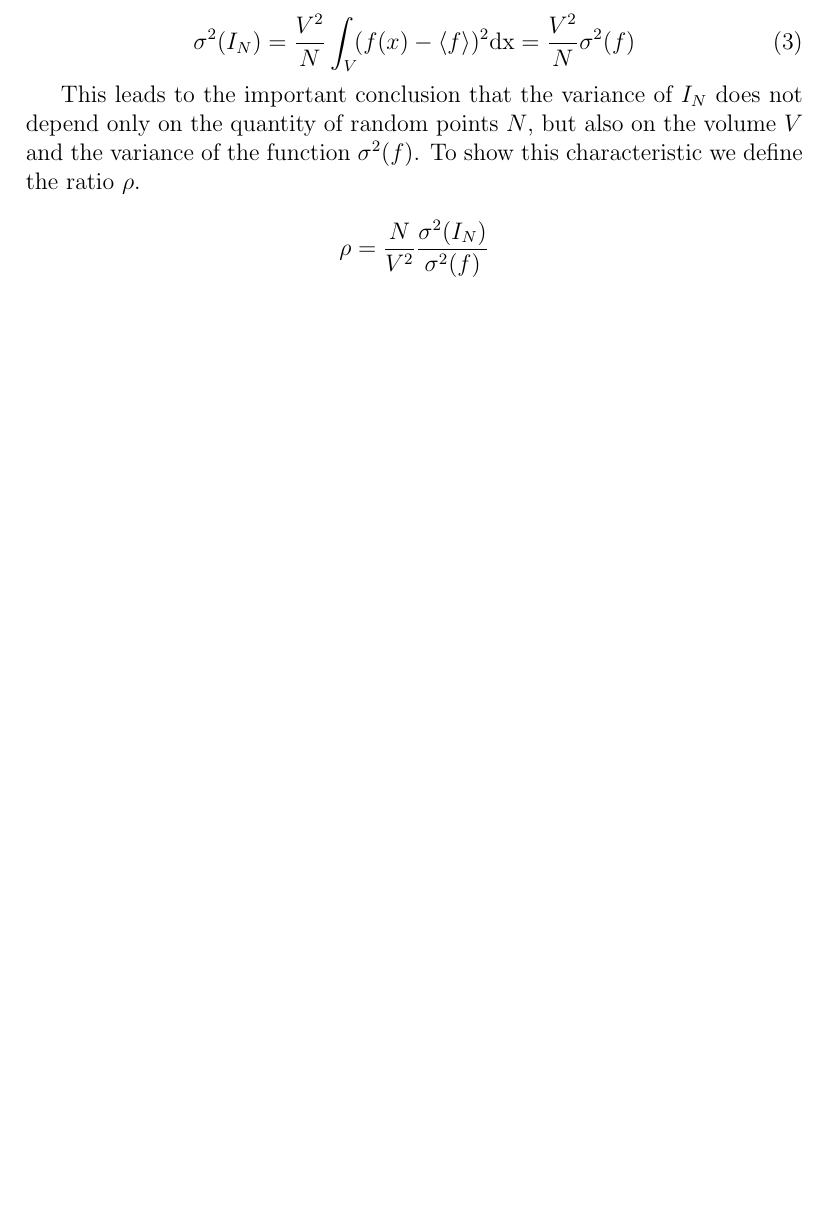
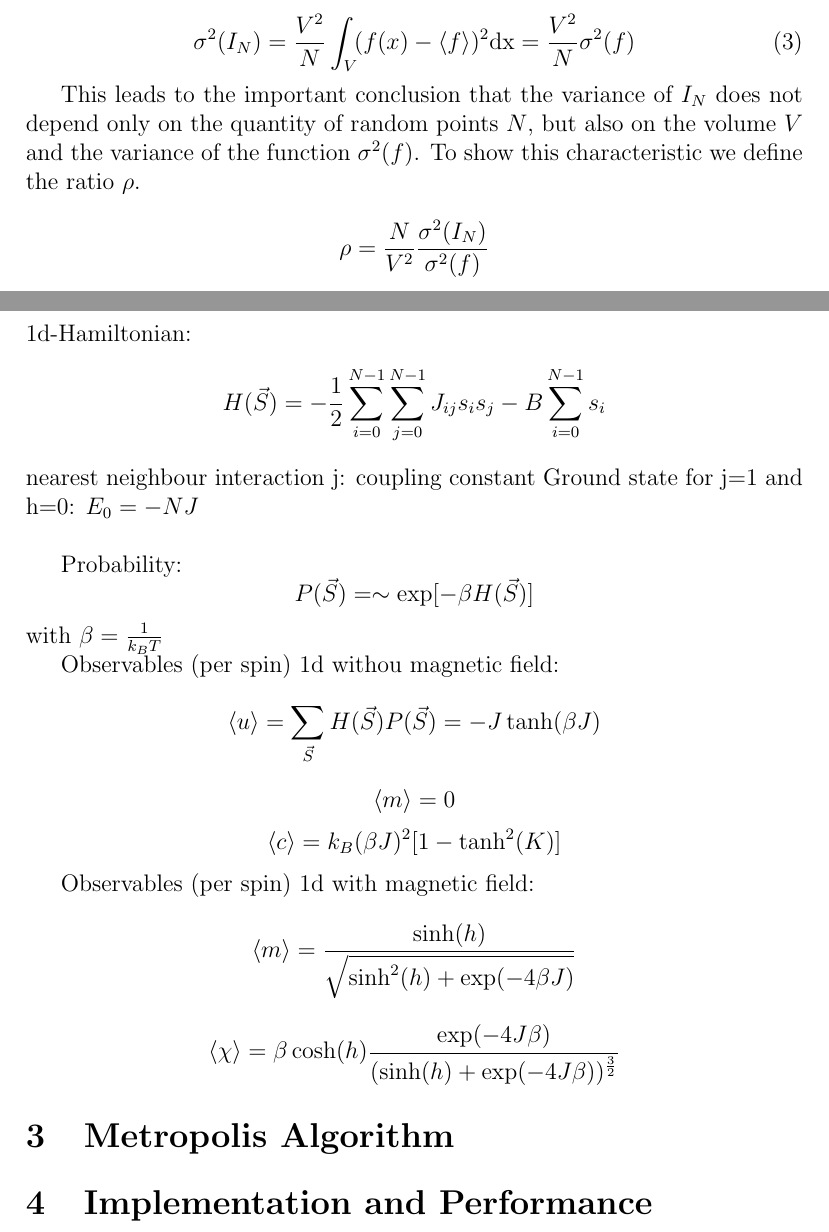
Before and after one commit to SophiaSophia/Bananentasche, a LaTeX document (Prakicumsbericht.tex): part of page 3 of 8 before the commit and two parts of pages 3 and 4 of 9 after it, the two joined at a grey line, cut so that both start at the same text, the shorter picture padded with empty space. Compiled offline with pdfLaTeX.

Commit message:
Ising Bericht

```diff
--- a/Prakicumsbericht.tex
+++ b/Prakicumsbericht.tex
@@ -119,6 +119,35 @@ To show this characteristic we define the ratio $\rho$.
 \end{figure}
 
 
+\section{Ising Model}
+
+
+1d-Hamiltonian: \[H(\vec{S})= - \frac{1}{2}\sum_{i=0}^{N-1} \sum_{j=0}^{N-1} J_{ij} s_i s_j - B \sum_{i=0}^{N-1}s_i\]
+nearest neighbour interaction
+j: coupling constant
+Ground state for j=1 and h=0: $E_0=-NJ$\newline
+
+Probability: \[P(\vec{S})= \sim \exp[-\beta H(\vec{S})]\] with $\beta = \frac{1}{k_B T}$
+
+Observables (per spin) 1d withou magnetic field:
+\[\braket{u} = \sum_{\vec{S}}H(\vec{S})P(\vec{S}) = -J \tanh(\beta J)\]
+\[\braket{m} = 0 \]
+\[\braket{c} = k_B(\beta J)^2[1-\tanh^2(K)] \]
+
+
+
+Observables (per spin) 1d with magnetic field:
+\[\braket{m} = \frac{\sinh(h)}{\sqrt{\sinh^2(h) + \exp(-4\beta J) }}\]
+\[\braket{\chi}=\beta \cosh(h) \frac{\exp(-4J\beta)}{(\sinh(h)+\exp(-4J\beta))^{\frac{3}{2}}}\]
+
+
+
+
+
+
+\section{Metropolis Algorithm}
+\section{Implementation and Performance}
+
 
 
 \end{document}
```
